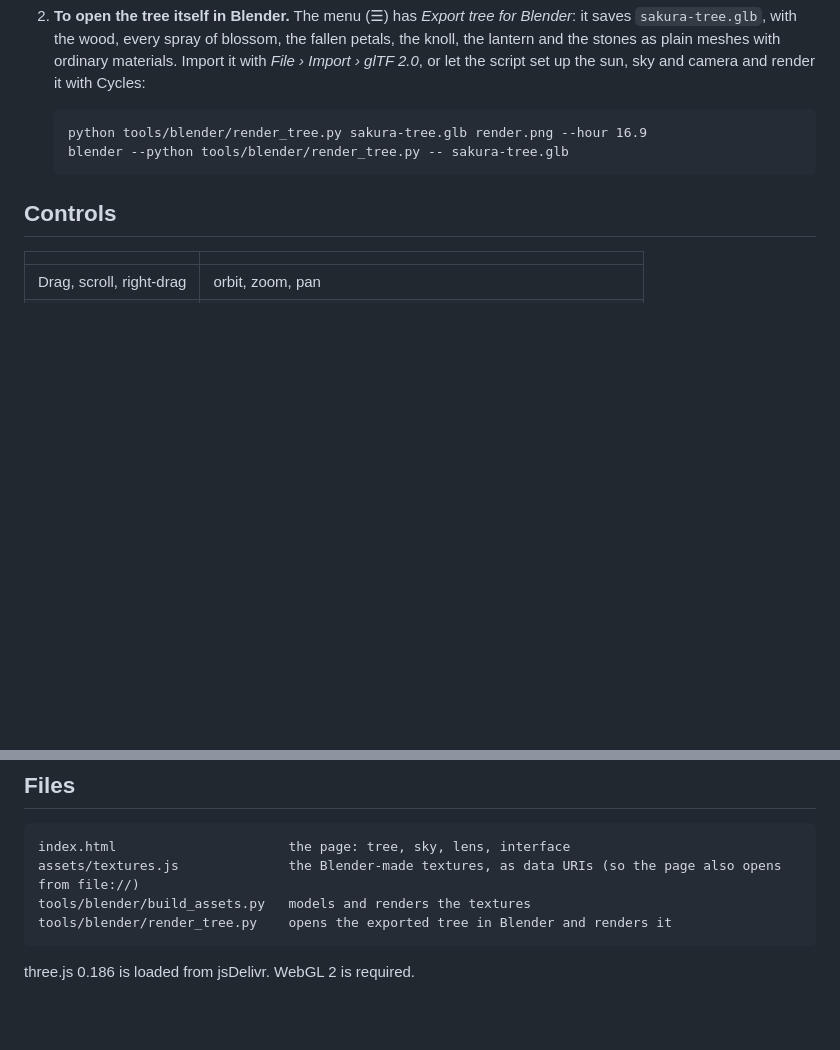
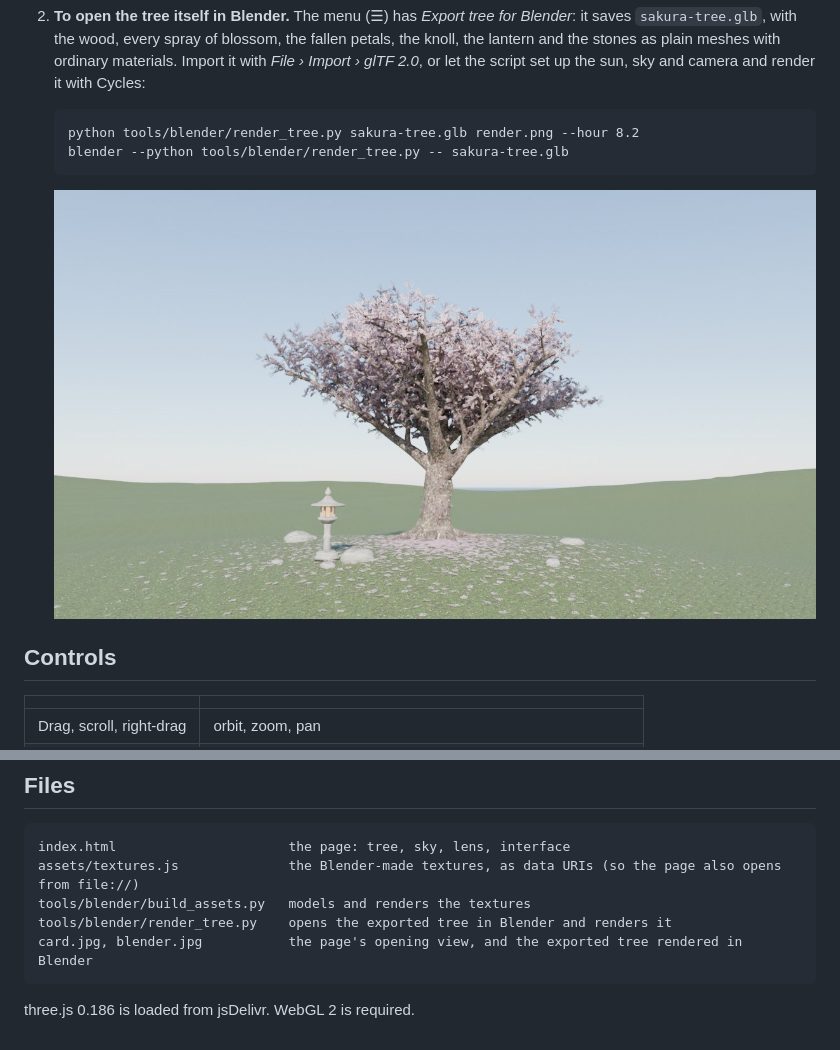
Before and after one commit to BadboyVee/BlackHoleeee, a Markdown page: sakura/README.md, 2 parts joined by grey strips. Drawn GitHub-style; pictures changed too: sakura/blender.jpg (added); blank space fills up the shorter version.

````diff
--- a/sakura/README.md
+++ b/sakura/README.md
@@ -66,9 +66,11 @@ Blender is used twice.
    script set up the sun, sky and camera and render it with Cycles:
 
    ```
-   python tools/blender/render_tree.py sakura-tree.glb render.png --hour 16.9
+   python tools/blender/render_tree.py sakura-tree.glb render.png --hour 8.2
    blender --python tools/blender/render_tree.py -- sakura-tree.glb
    ```
+
+   ![The exported tree rendered in Blender with Cycles](blender.jpg)
 
 ## Controls
 
@@ -93,6 +95,7 @@ index.html                      the page: tree, sky, lens, interface
 assets/textures.js              the Blender-made textures, as data URIs (so the page also opens from file://)
 tools/blender/build_assets.py   models and renders the textures
 tools/blender/render_tree.py    opens the exported tree in Blender and renders it
+card.jpg, blender.jpg           the page's opening view, and the exported tree rendered in Blender
 ```
 
 three.js 0.186 is loaded from jsDelivr. WebGL 2 is required.
````
Also changed, not shown: sakura/card.jpg (added), 2 other files.
